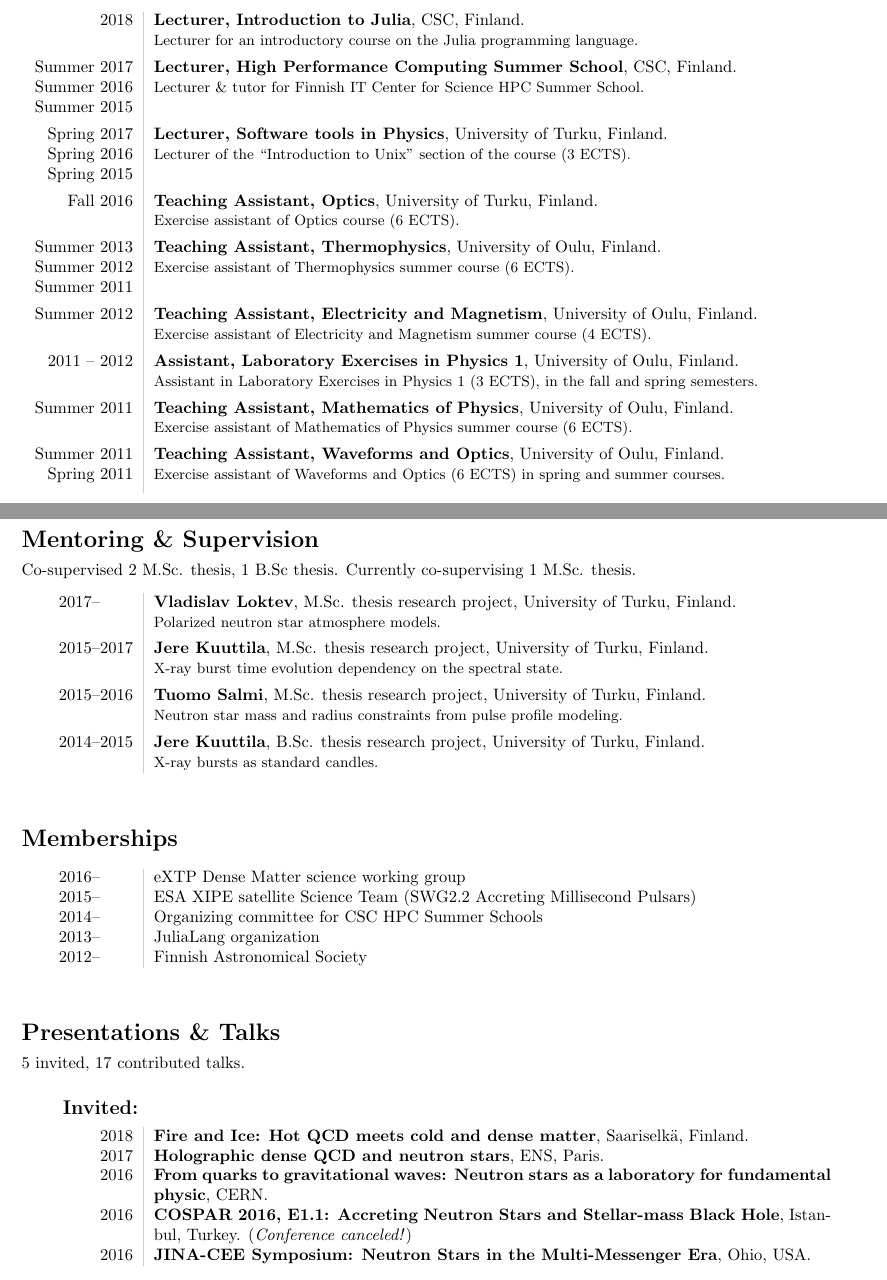
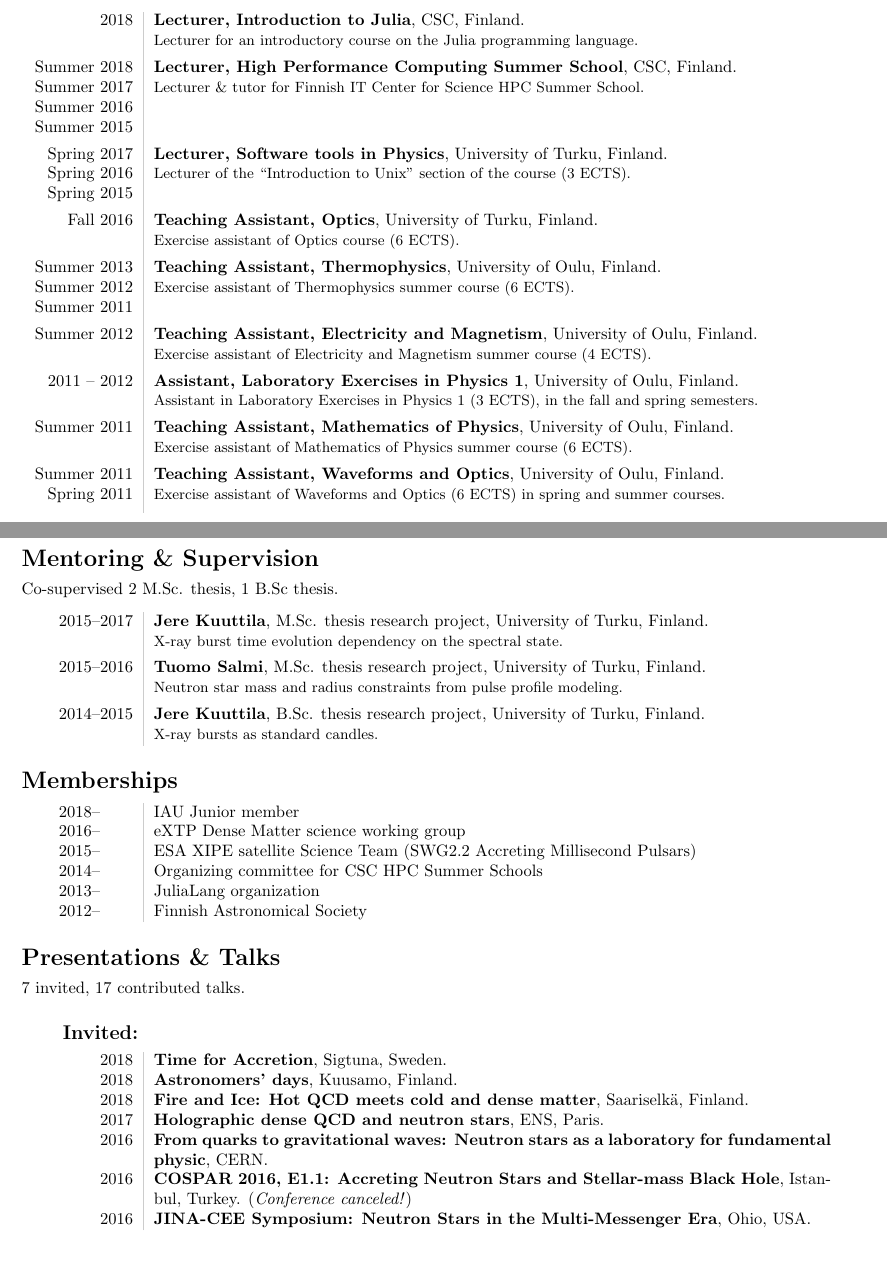
Before and after one commit to natj/cv, a LaTeX CV (cv_plain.tex): two parts of pages 1 and 2 of 5 before the commit and two parts of pages 2 and 3 of 6 after it, joined at a grey line, cut so that both start at the same text, the shorter picture padded with empty space. Compiled offline with pdfLaTeX.

Commit message:
update talks

```diff
--- a/cv_plain.tex
+++ b/cv_plain.tex
@@ -361,8 +366,9 @@ Tel: +358 453577992
 2018        & {\bf Lecturer, Introduction to Julia}, CSC, Finland. \\
             & \small{Lecturer for an introductory course on the Julia programming language.} \\[1ex]
 
-Summer 2017 & {\bf Lecturer, High Performance Computing Summer School}, CSC, Finland. \\
-Summer 2016 & \small{Lecturer \& tutor for Finnish IT Center for Science HPC Summer School.} \\
+Summer 2018 & {\bf Lecturer, High Performance Computing Summer School}, CSC, Finland. \\
+Summer 2017 & \small{Lecturer \& tutor for Finnish IT Center for Science HPC Summer School.} \\
+Summer 2016 & \\
 Summer 2015 & \\[1ex]
 %& \\
 
@@ -406,13 +412,14 @@ Spring 2011    & \small{Exercise assistant of Waveforms and Optics (6 ECTS) in s
 
 \section*{Mentoring \& Supervision}
 \vspace{-5pt}
-Co-supervised 2 M.Sc. thesis, 1 B.Sc thesis. Currently co-supervising 1 M.Sc. thesis.
+Co-supervised 2 M.Sc. thesis, 1 B.Sc thesis.
+%Currently co-supervising 1 M.Sc. thesis.
 \vspace{8pt}
 
 \noindent
 \begin{tabular}{L!{\VRule}R}
- 2017--\phantom{2018} & \textbf{Vladislav Loktev}, M.Sc. thesis research project, University of Turku, Finland. \\
-  & \small{Polarized neutron star atmosphere models.} \\[1ex]
+% 2017--\phantom{2018} & \textbf{Vladislav Loktev}, M.Sc. thesis research project, University of Turku, Finland. \\
+%  & \small{Polarized neutron star atmosphere models.} \\[1ex]
 
   2015--2017 & \textbf{Jere Kuuttila}, M.Sc. thesis research project, University of Turku, Finland. \\
   & \small{X-ray burst time evolution dependency on the spectral state.} \\[1ex]
@@ -426,12 +433,15 @@ Co-supervised 2 M.Sc. thesis, 1 B.Sc thesis. Currently co-supervising 1 M.Sc. th
 
 %\section*{Awards \& Recognitions}
 %\begin{tabular}{L!{\VRule}R}
+%  2018 & Finnish astronomical society outstanding thesis
+%  2018 & PCS award for best thesis
 %  2008 & Outokumpu Stainless Oy award for excellence in natural sciences. \\
 %\end{tabular}
 
-\section*{}
 \section*{Memberships}
+\vspace{-5pt}
 \begin{tabular}{L!{\VRule}R}
+  2018--\phantom{3000} & IAU Junior member \\
   2016--\phantom{3000} & eXTP Dense Matter science working group \\
   2015--\phantom{3000} & ESA XIPE satellite Science Team (SWG2.2 Accreting Millisecond Pulsars)  \\
   2014--\phantom{3000} & Organizing committee for CSC HPC Summer Schools \\
@@ -444,13 +454,14 @@ Co-supervised 2 M.Sc. thesis, 1 B.Sc thesis. Currently co-supervising 1 M.Sc. th
 %\end{itemize}
 
 
-\section*{}
 \section*{Presentations \& Talks\blfootnote{\today}}
 \vspace{-5pt}
-5 invited, 17 contributed talks.
+7 invited, 17 contributed talks.
 %\vspace{8pt}
 \subsection*{\phantom{sub} Invited:}
 \begin{tabular}{L!{\VRule}R}
+  2018 & \textbf{Time for Accretion}, Sigtuna, Sweden. \\
+  2018 & \textbf{Astronomers' days}, Kuusamo, Finland. \\
   2018 & \textbf{Fire and Ice: Hot QCD meets cold and dense matter}, Saariselk\"a, Finland. \\
   2017 & \textbf{Holographic dense QCD and neutron stars}, ENS, Paris. \\
   2016 & \textbf{From quarks to gravitational waves: Neutron stars as a laboratory for fundamental physic}, CERN. \\
```
Also changed, not shown: cv_plain.pdf, snapshot0.png, snapshot1.png, snapshot2.png, snapshot3.png, cv_plain.tex (16 more changed lines).
